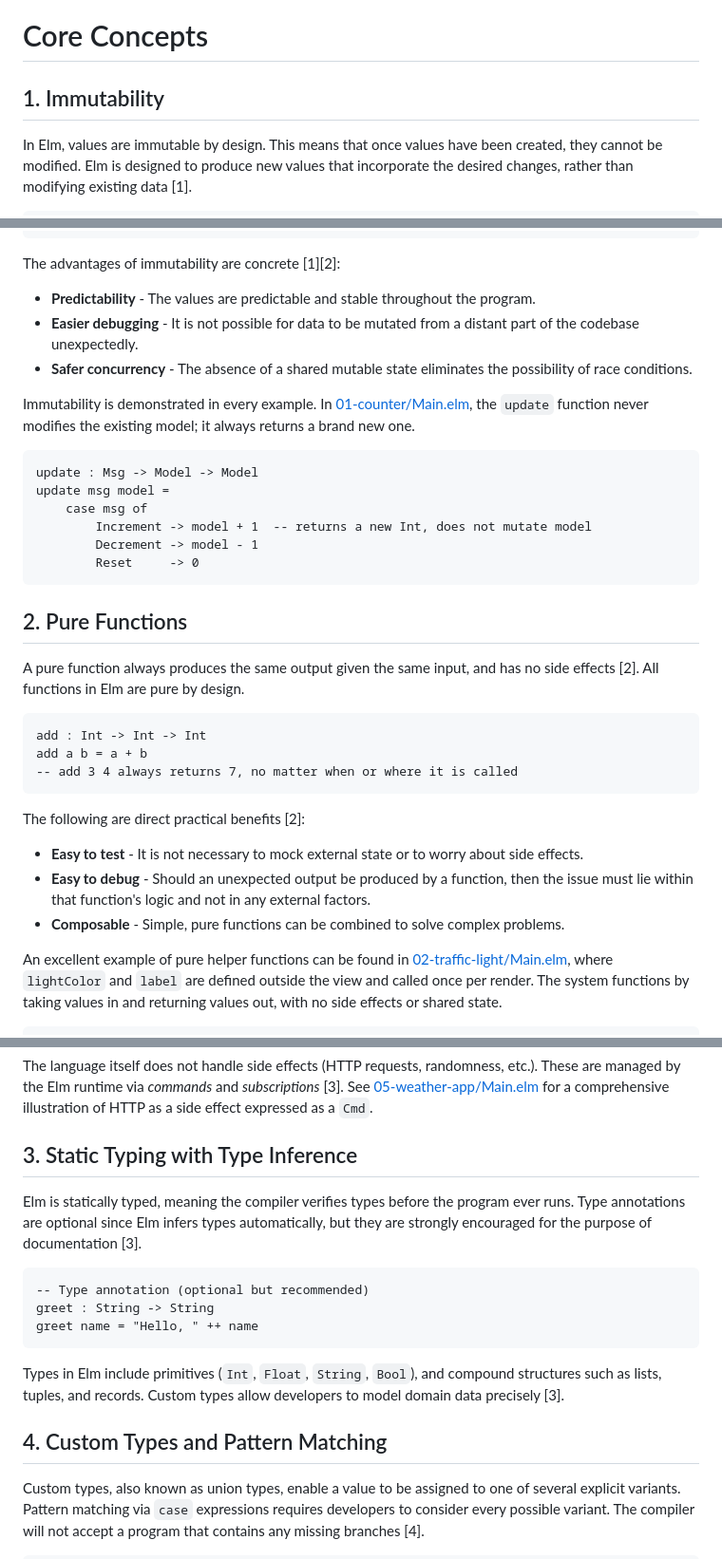
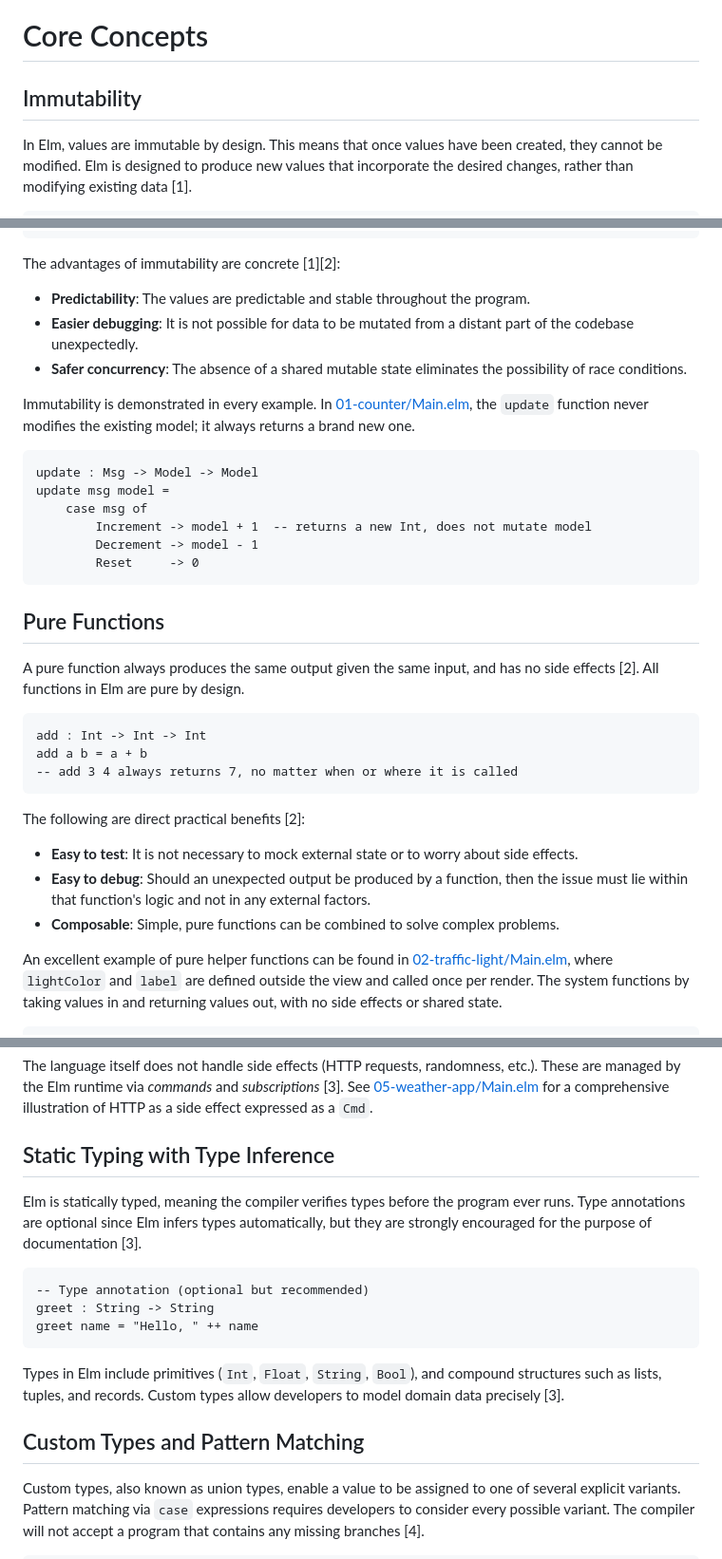
Before and after one commit to MichaMeichtry/emerging-technologies-elm, a Markdown page: docs/02-elm-theory/02-core-concepts.md, 3 parts joined by grey strips. Shown at 95% size. Drawn GitHub-style.

Commit message:
Changes after Feedback Micha

````diff
--- a/docs/02-elm-theory/02-core-concepts.md
+++ b/docs/02-elm-theory/02-core-concepts.md
@@ -1,6 +1,6 @@
 # Core Concepts
 
-## 1. Immutability
+## Immutability
 
 In Elm, values are immutable by design. This means that once values have been created, they cannot be modified. Elm is designed to produce new values that incorporate the desired changes, rather than modifying existing data [1].
 
@@ -17,9 +17,9 @@ newCounter = counter + 1
 ```
 
 The advantages of immutability are concrete [1][2]:
-- **Predictability** - The values are predictable and stable throughout the program.
-- **Easier debugging** - It is not possible for data to be mutated from a distant part of the codebase unexpectedly.
-- **Safer concurrency** - The absence of a shared mutable state eliminates the possibility of race conditions.
+- **Predictability**: The values are predictable and stable throughout the program.
+- **Easier debugging**: It is not possible for data to be mutated from a distant part of the codebase unexpectedly.
+- **Safer concurrency**: The absence of a shared mutable state eliminates the possibility of race conditions.
 
 Immutability is demonstrated in every example. In
 [01-counter/Main.elm](../examples/01-counter/Main.elm), the `update` function never modifies the existing
@@ -34,7 +34,7 @@ update msg model =
         Reset     -> 0
 ```
 
-## 2. Pure Functions
+## Pure Functions
 
 A pure function always produces the same output given the same input, and has no side effects [2]. All functions in Elm are pure by design.
 
@@ -45,9 +45,9 @@ add a b = a + b
 ```
 
 The following are direct practical benefits [2]:
-- **Easy to test** - It is not necessary to mock external state or to worry about side effects.
-- **Easy to debug** - Should an unexpected output be produced by a function, then the issue must lie within that function's logic and not in any external factors.
-- **Composable** - Simple, pure functions can be combined to solve complex problems.
+- **Easy to test**: It is not necessary to mock external state or to worry about side effects.
+- **Easy to debug**: Should an unexpected output be produced by a function, then the issue must lie within that function's logic and not in any external factors.
+- **Composable**: Simple, pure functions can be combined to solve complex problems.
 
 An excellent example of pure helper functions can be found in [02-traffic-light/Main.elm](../examples/02-traffic-light/Main.elm),
 where `lightColor` and `label` are defined outside the view and called once
@@ -66,7 +66,7 @@ The language itself does not handle side effects (HTTP requests, randomness, etc
 *subscriptions* [3]. See [05-weather-app/Main.elm](../examples/05-weather-app/Main.elm) for a comprehensive illustration of
 HTTP as a side effect expressed as a `Cmd`.
 
-## 3. Static Typing with Type Inference
+## Static Typing with Type Inference
 
 Elm is statically typed, meaning the compiler verifies types before the program ever runs. Type annotations are optional since Elm infers types automatically, but they are strongly encouraged for the purpose of documentation [3].
 
@@ -80,7 +80,7 @@ Types in Elm include primitives (`Int`, `Float`, `String`, `Bool`), and
 compound structures such as lists, tuples, and records. Custom types allow
 developers to model domain data precisely [3].
 
-## 4. Custom Types and Pattern Matching
+## Custom Types and Pattern Matching
 
 Custom types, also known as union types, enable a value to be assigned to one of several explicit variants. Pattern matching via `case` expressions requires developers to consider every possible variant. The compiler will not accept a program that contains any missing branches [4].
 
````
Also changed, not shown: other parts of docs/02-elm-theory/02-core-concepts.md (+1 -1 lines), docs/02-elm-theory/04-elm-ecosystem.md (+2 -0 lines).
